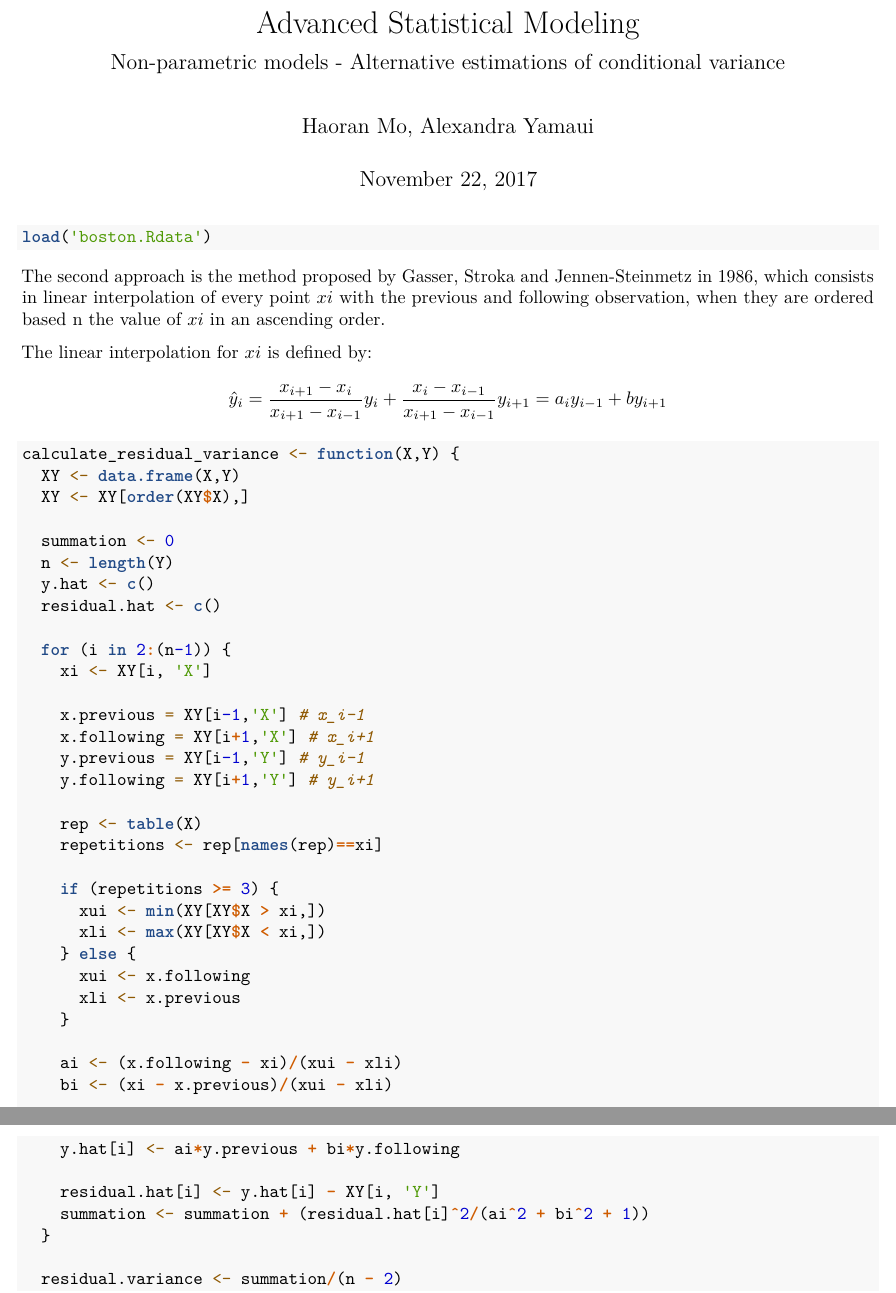
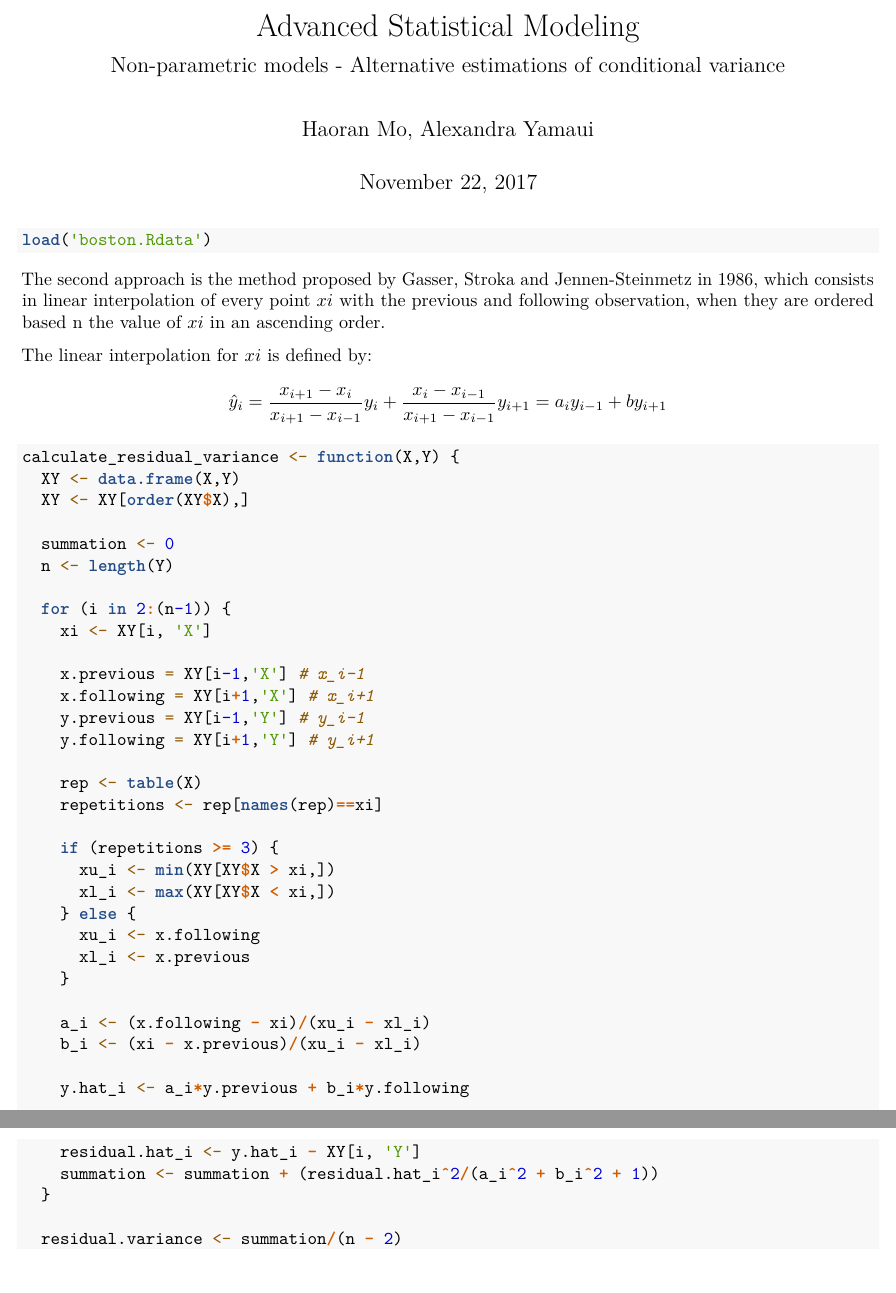
Before and after one commit to mohaoran93/Advanced-Statistics-and-Modeling-Non-parametric, an R Markdown document (Task2.Rmd): two parts of pages 1 and 2 of 2, joined at a grey line, cut so that both start at the same text. Rendered offline with R 4.5, knitr and Pandoc, then LaTeX, with nearby package versions.

Commit message:
Changed syntax

```diff
--- a/Task2.Rmd
+++ b/Task2.Rmd
@@ -27,8 +27,6 @@ calculate_residual_variance <- function(X,Y) {
 
   summation <- 0
   n <- length(Y)
-  y.hat <- c()
-  residual.hat <- c()
 
   for (i in 2:(n-1)) {
     xi <- XY[i, 'X']
@@ -42,20 +40,20 @@ calculate_residual_variance <- function(X,Y) {
     repetitions <- rep[names(rep)==xi]
 
     if (repetitions >= 3) {
-      xui <- min(XY[XY$X > xi,])
-      xli <- max(XY[XY$X < xi,])
+      xu_i <- min(XY[XY$X > xi,])
+      xl_i <- max(XY[XY$X < xi,])
     } else {
-      xui <- x.following
-      xli <- x.previous
+      xu_i <- x.following
+      xl_i <- x.previous
     }
 
-    ai <- (x.following - xi)/(xui - xli)
-    bi <- (xi - x.previous)/(xui - xli)
+    a_i <- (x.following - xi)/(xu_i - xl_i)
+    b_i <- (xi - x.previous)/(xu_i - xl_i)
 
-    y.hat[i] <- ai*y.previous + bi*y.following
+    y.hat_i <- a_i*y.previous + b_i*y.following
 
-    residual.hat[i] <- y.hat[i] - XY[i, 'Y']
-    summation <- summation + (residual.hat[i]^2/(ai^2 + bi^2 + 1))
+    residual.hat_i <- y.hat_i - XY[i, 'Y']
+    summation <- summation + (residual.hat_i^2/(a_i^2 + b_i^2 + 1))
   }
 
   residual.variance <- summation/(n - 2)
```
